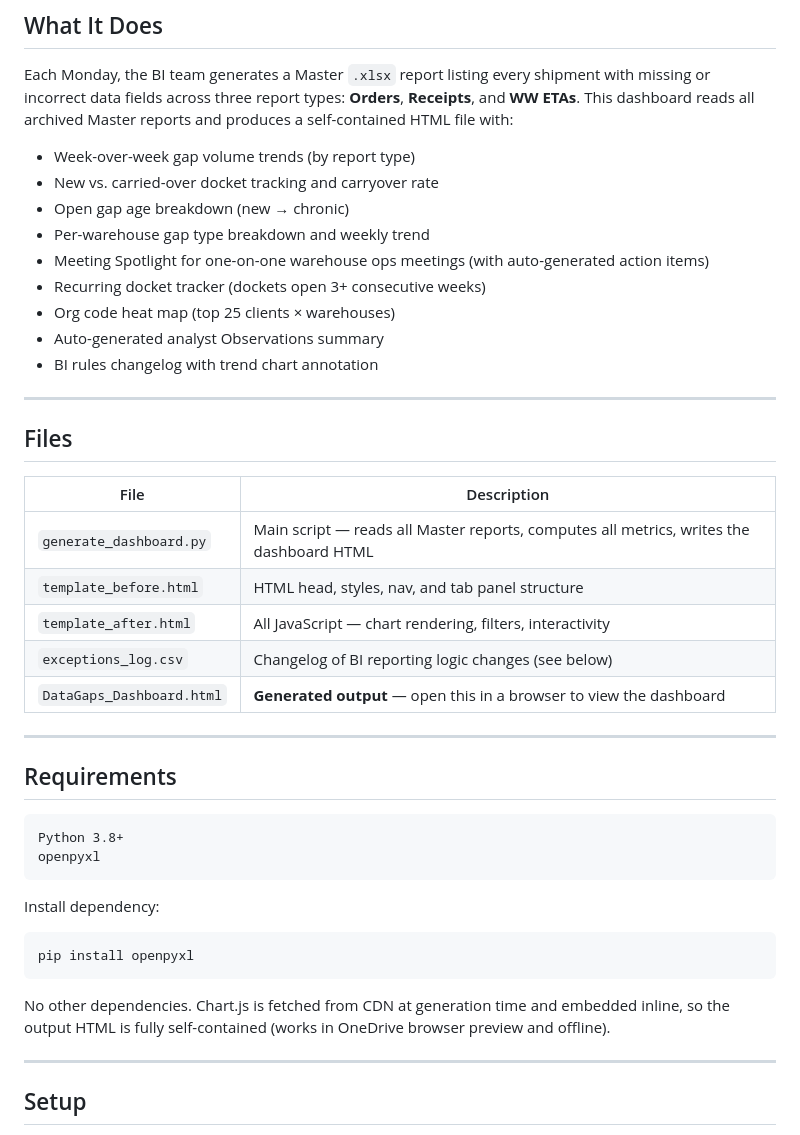
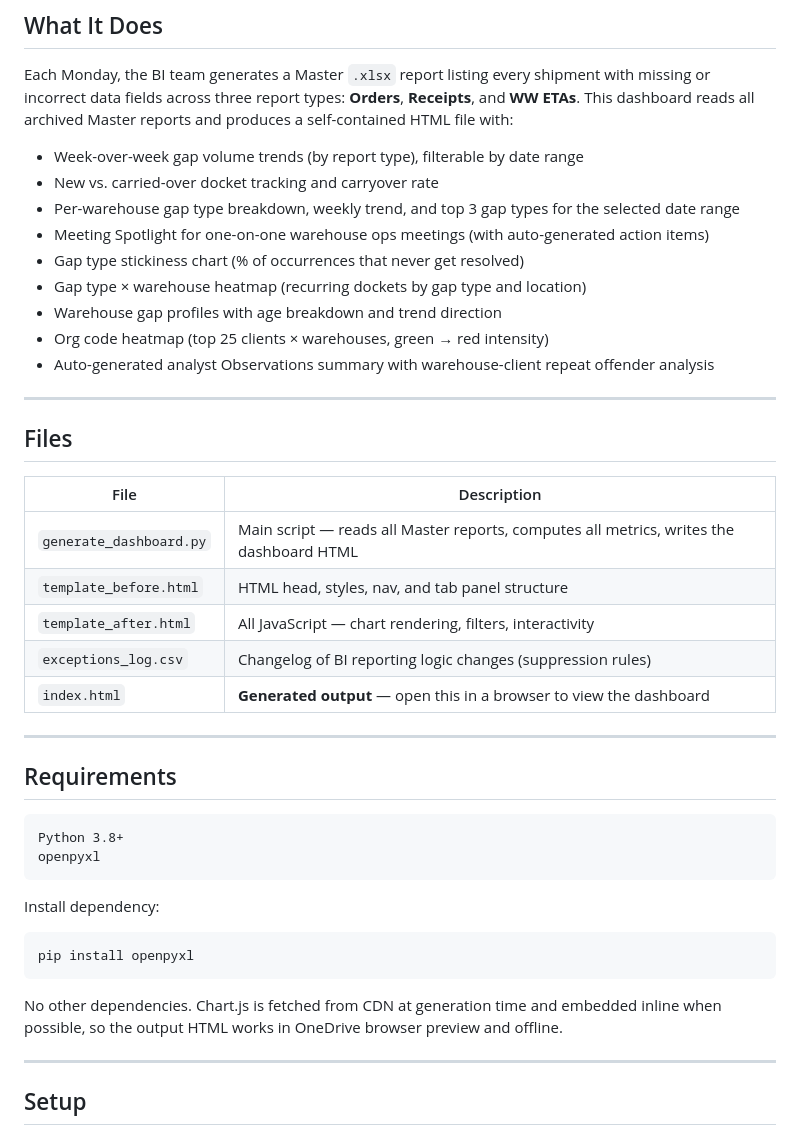
Before and after one commit to readmerry-LP/data_gaps, a Markdown page: README.md, the part around one of its changes. Drawn GitHub-style.

````diff
--- a/README.md
+++ b/README.md
@@ -10,15 +10,15 @@ Built and maintained by the Logistics Plus Data Integrity team.
 
 Each Monday, the BI team generates a Master `.xlsx` report listing every shipment with missing or incorrect data fields across three report types: **Orders**, **Receipts**, and **WW ETAs**. This dashboard reads all archived Master reports and produces a self-contained HTML file with:
 
-- Week-over-week gap volume trends (by report type)
+- Week-over-week gap volume trends (by report type), filterable by date range
 - New vs. carried-over docket tracking and carryover rate
-- Open gap age breakdown (new → chronic)
-- Per-warehouse gap type breakdown and weekly trend
+- Per-warehouse gap type breakdown, weekly trend, and top 3 gap types for the selected date range
 - Meeting Spotlight for one-on-one warehouse ops meetings (with auto-generated action items)
-- Recurring docket tracker (dockets open 3+ consecutive weeks)
-- Org code heat map (top 25 clients × warehouses)
-- Auto-generated analyst Observations summary
-- BI rules changelog with trend chart annotation
+- Gap type stickiness chart (% of occurrences that never get resolved)
+- Gap type × warehouse heatmap (recurring dockets by gap type and location)
+- Warehouse gap profiles with age breakdown and trend direction
+- Org code heatmap (top 25 clients × warehouses, green → red intensity)
+- Auto-generated analyst Observations summary with warehouse-client repeat offender analysis
 
 ---
 
@@ -29,8 +29,8 @@ Each Monday, the BI team generates a Master `.xlsx` report listing every shipmen
 | `generate_dashboard.py` | Main script — reads all Master reports, computes all metrics, writes the dashboard HTML |
 | `template_before.html` | HTML head, styles, nav, and tab panel structure |
 | `template_after.html` | All JavaScript — chart rendering, filters, interactivity |
-| `exceptions_log.csv` | Changelog of BI reporting logic changes (see below) |
-| `DataGaps_Dashboard.html` | **Generated output** — open this in a browser to view the dashboard |
+| `exceptions_log.csv` | Changelog of BI reporting logic changes (suppression rules) |
+| `index.html` | **Generated output** — open this in a browser to view the dashboard |
 
 ---
 
@@ -47,7 +47,7 @@ Install dependency:
 pip install openpyxl
 ```
 
-No other dependencies. Chart.js is fetched from CDN at generation time and embedded inline, so the output HTML is fully self-contained (works in OneDrive browser preview and offline).
+No other dependencies. Chart.js is fetched from CDN at generation time and embedded inline when possible, so the output HTML works in OneDrive browser preview and offline.
 
 ---
 
````
Also changed, not shown: other parts of README.md (+22 -12 lines).
